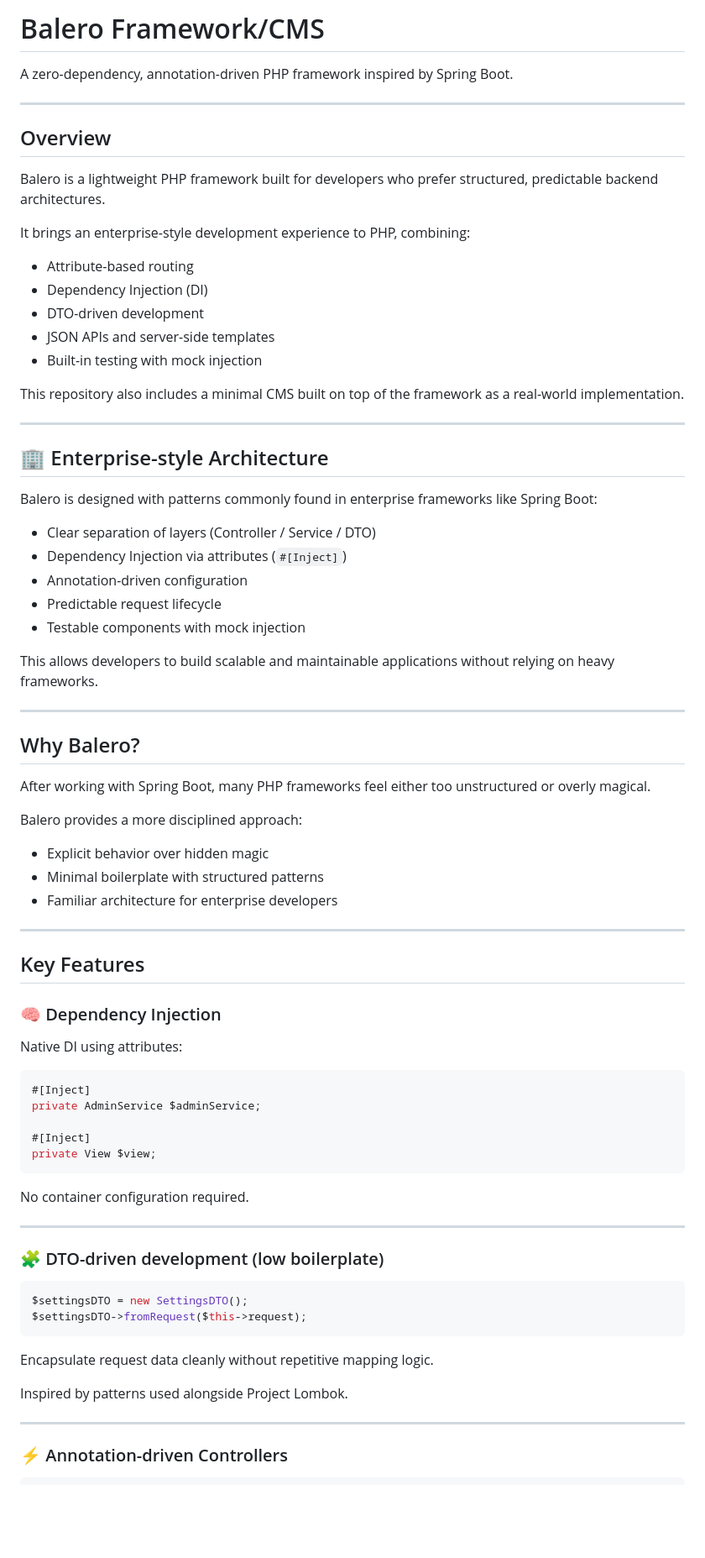
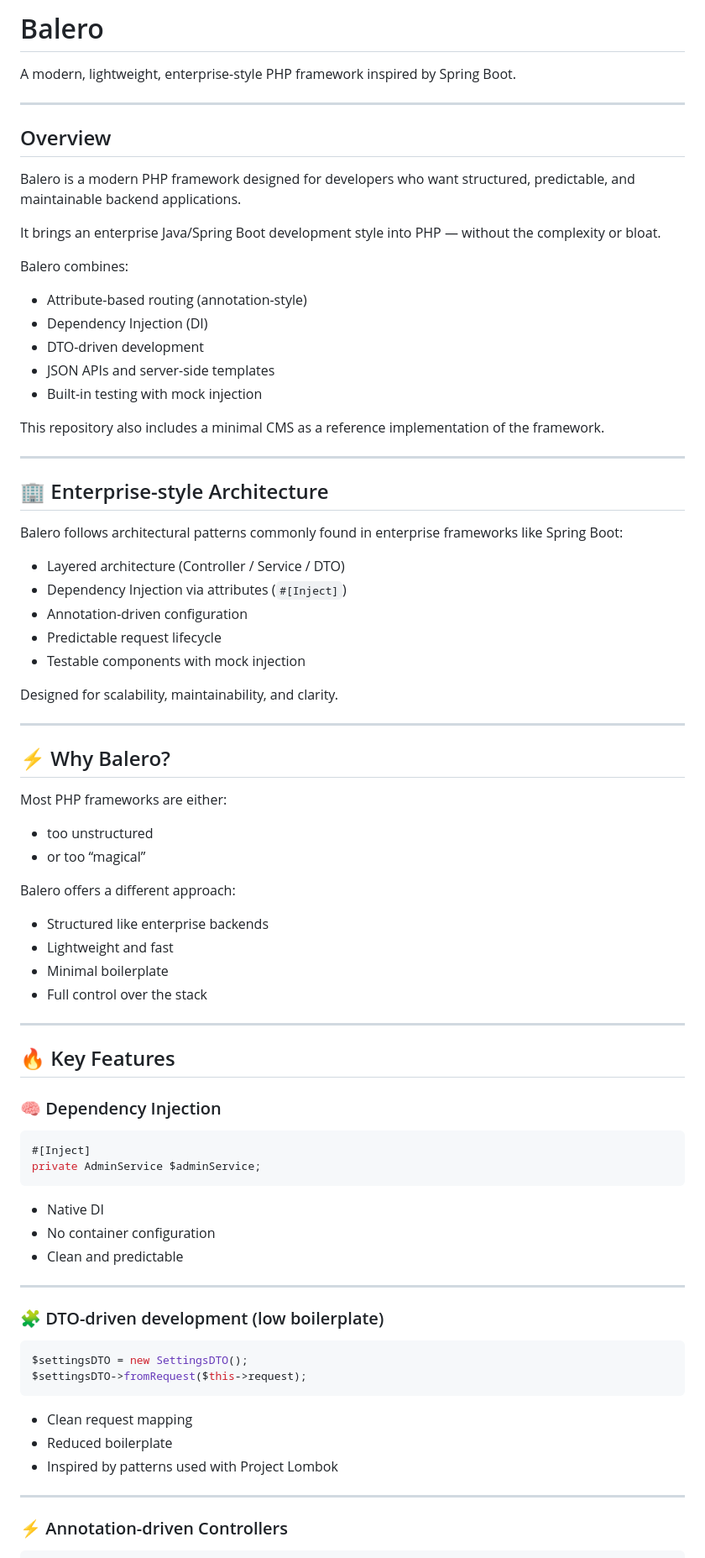
Before and after one commit to librixsoft/balerocms, a Markdown page: README.md, the part around one of its changes. Shown at 84% size. Rendered like a GitHub page; blank space fills up the shorter version.

````diff
--- a/README.md
+++ b/README.md
@@ -1,66 +1,69 @@
-# Balero Framework/CMS
+# Balero
 
-A zero-dependency, annotation-driven PHP framework inspired by Spring Boot.
+A modern, lightweight, enterprise-style PHP framework inspired by Spring Boot.
 
 ---
 
 ## Overview
 
-Balero is a lightweight PHP framework built for developers who prefer structured, predictable backend architectures.
+Balero is a modern PHP framework designed for developers who want structured, predictable, and maintainable backend applications.
 
-It brings an enterprise-style development experience to PHP, combining:
+It brings an enterprise Java/Spring Boot development style into PHP — without the complexity or bloat.
 
-* Attribute-based routing
+Balero combines:
+
+* Attribute-based routing (annotation-style)
 * Dependency Injection (DI)
 * DTO-driven development
 * JSON APIs and server-side templates
 * Built-in testing with mock injection
 
-This repository also includes a minimal CMS built on top of the framework as a real-world implementation.
+This repository also includes a minimal CMS as a reference implementation of the framework.
 
 ---
 
 ## 🏢 Enterprise-style Architecture
 
-Balero is designed with patterns commonly found in enterprise frameworks like Spring Boot:
+Balero follows architectural patterns commonly found in enterprise frameworks like Spring Boot:
 
-* Clear separation of layers (Controller / Service / DTO)
+* Layered architecture (Controller / Service / DTO)
 * Dependency Injection via attributes (`#[Inject]`)
 * Annotation-driven configuration
 * Predictable request lifecycle
 * Testable components with mock injection
 
-This allows developers to build scalable and maintainable applications without relying on heavy frameworks.
+Designed for scalability, maintainability, and clarity.
 
 ---
 
-## Why Balero?
+## ⚡ Why Balero?
 
-After working with Spring Boot, many PHP frameworks feel either too unstructured or overly magical.
+Most PHP frameworks are either:
 
-Balero provides a more disciplined approach:
+* too unstructured
+* or too “magical”
 
-* Explicit behavior over hidden magic
-* Minimal boilerplate with structured patterns
-* Familiar architecture for enterprise developers
+Balero offers a different approach:
+
+* Structured like enterprise backends
+* Lightweight and fast
+* Minimal boilerplate
+* Full control over the stack
 
 ---
 
-## Key Features
+## 🔥 Key Features
 
 ### 🧠 Dependency Injection
-
-Native DI using attributes:
 
 ```php
 #[Inject]
 private AdminService $adminService;
-
-#[Inject]
-private View $view;
 ```
 
-No container configuration required.
+* Native DI
+* No container configuration
+* Clean and predictable
 
 ---
 
@@ -71,9 +74,9 @@ $settingsDTO = new SettingsDTO();
 $settingsDTO->fromRequest($this->request);
 ```
 
-Encapsulate request data cleanly without repetitive mapping logic.
-
-Inspired by patterns used alongside Project Lombok.
+* Clean request mapping
+* Reduced boilerplate
+* Inspired by patterns used with Project Lombok
 
 ---
 
````
Also changed, not shown: other parts of README.md (+25 -21 lines).
